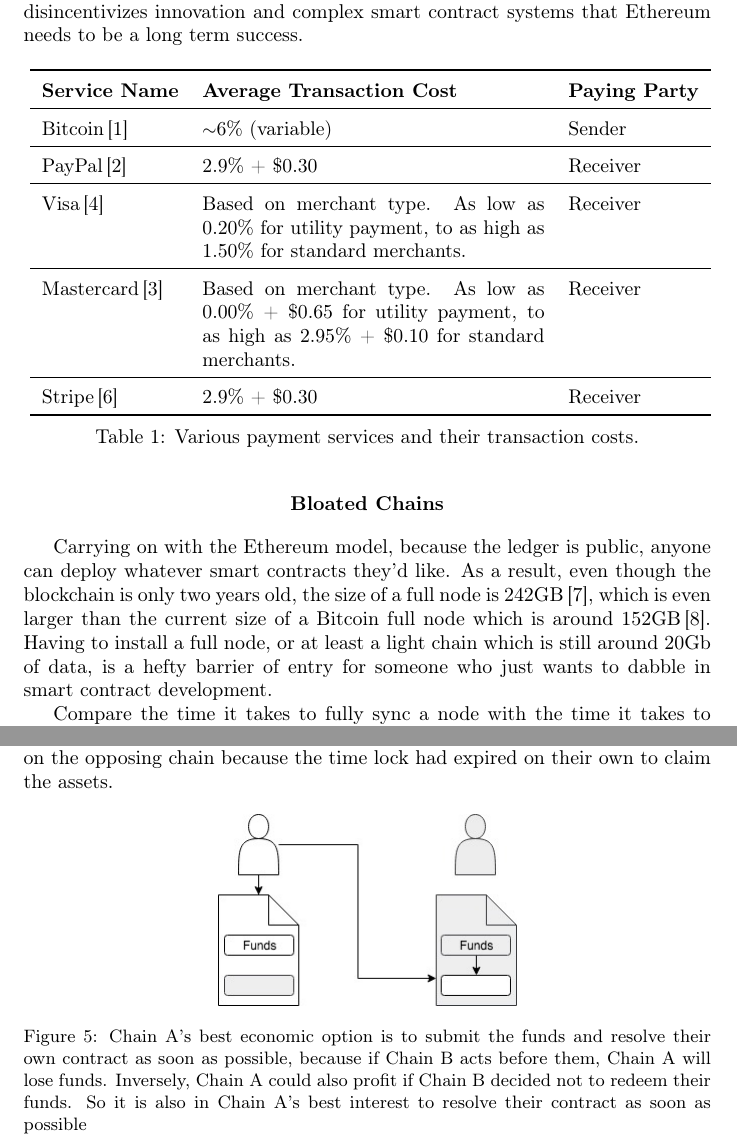
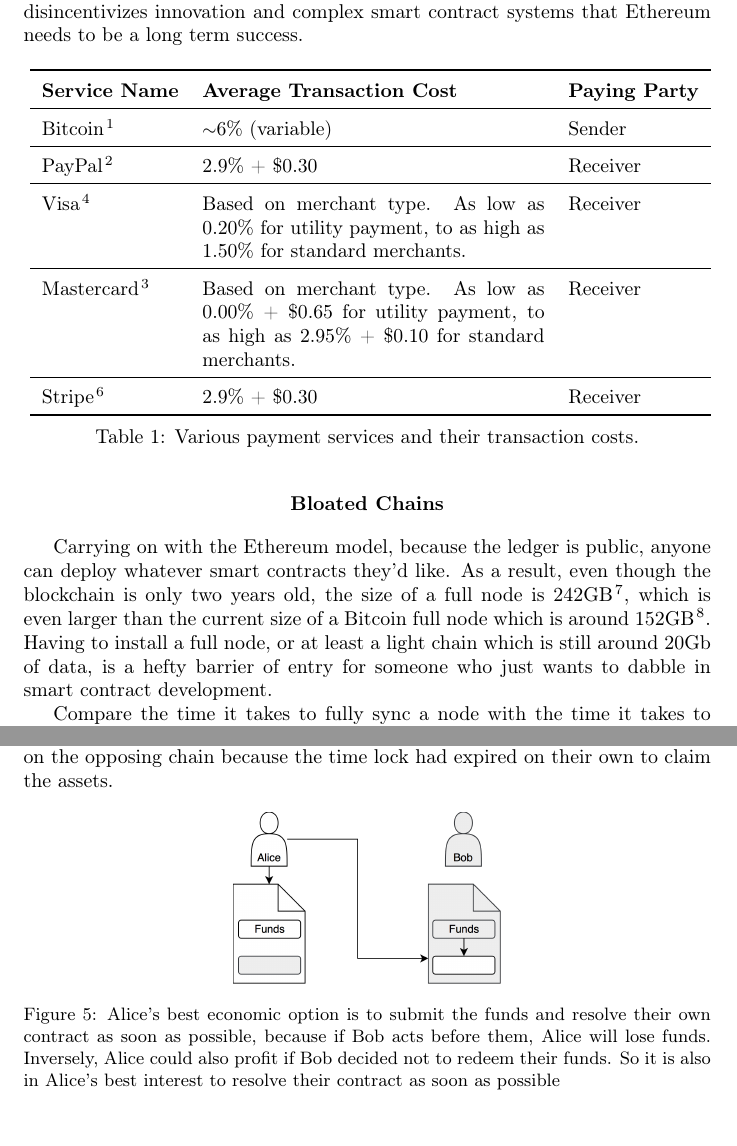
Before and after one commit to Lamden/whitepaper, a LaTeX document (main.tex): two parts of pages 3 and 12 of 16, joined at a grey line, cut so that both start at the same text, the shorter picture padded with empty space. Compiled offline with pdfLaTeX.

Commit message:
Improved citation format and updated figures

```diff
--- a/main.tex
+++ b/main.tex
@@ -18,6 +18,8 @@
 \usepackage{authblk}
 \usepackage{flafter}
 \usepackage{here}
+
+\usepackage[super]{natbib}
 
 \usepackage{tabularx,booktabs,ragged2e}
 \newcolumntype{C}{>{\Centering\arraybackslash}X} % centered "X" column
@@ -76,7 +78,7 @@
 \textit{“But what about Ethereum? Their transaction fees are only 0.3\%!”}
 \end{center}
 
-While this is true, the Ethereum blockchain was not designed as a transfer of value network\,\cite{ethereumwp} like Bitcoin was, but rather a smart contracts network to enable trustless and decentralized software systems. We have to remember that users instead pay for the number of operations that occur on the chain and that this number of operations continues to increase as more and more complicated smart contracts are deployed. A major selling point of Ethereum was the ability to add smart contracts as ‘libraries’ that function in the same way as frameworks in other software development stacks which is to automate operations and processes so users do not have to rewrite them over and over again. Thus, we can safely assume that over time, as more complex smart contracts are made and more libraries are integrated, the cost of interacting with the main Ethereum blockchain. This mechanism by charging developers on operations disincentivizes innovation and complex smart contract systems that Ethereum needs to be a long term success.
+While this is true, the Ethereum blockchain was not designed as a transfer of value network\cite{ethereumwp} like Bitcoin was, but rather a smart contracts network to enable trustless and decentralized software systems. We have to remember that users instead pay for the number of operations that occur on the chain and that this number of operations continues to increase as more and more complicated smart contracts are deployed. A major selling point of Ethereum was the ability to add smart contracts as ‘libraries’ that function in the same way as frameworks in other software development stacks which is to automate operations and processes so users do not have to rewrite them over and over again. Thus, we can safely assume that over time, as more complex smart contracts are made and more libraries are integrated, the cost of interacting with the main Ethereum blockchain. This mechanism by charging developers on operations disincentivizes innovation and complex smart contract systems that Ethereum needs to be a long term success.
 
 
 
@@ -87,11 +89,11 @@
 \begin{tabularx}{\textwidth}{l X l}
 \toprule
 \textbf{Service Name} & \textbf{Average Transaction Cost}                                                                                         & \textbf{Paying Party} \\ \cmidrule[\heavyrulewidth]{1-3}
-Bitcoin\,\cite{bitcoinfees}			& {\small{$\sim$}}6\% (variable) & Sender \\ \midrule
-PayPal\,\cite{paypalfees}			& 2.9\% + \$0.30 & Receiver \\ \midrule
-Visa\,\cite{visafees}				& Based on merchant type. As low as 0.20\% for utility payment, to as high as 1.50\% for standard merchants. & Receiver \\ \midrule
-Mastercard\,\cite{mastercardfees}	& Based on merchant type. As low as 0.00\% + \$0.65 for utility payment, to as high as 2.95\% + \$0.10 for standard merchants. & Receiver \\ \midrule
-Stripe\,\cite{stripefees}			& 2.9\% + \$0.30 & Receiver \\ \bottomrule
+Bitcoin\cite{bitcoinfees}			& {\small{$\sim$}}6\% (variable) & Sender \\ \midrule
+PayPal\cite{paypalfees}				& 2.9\% + \$0.30 & Receiver \\ \midrule
+Visa\cite{visafees}					& Based on merchant type. As low as 0.20\% for utility payment, to as high as 1.50\% for standard merchants. & Receiver \\ \midrule
+Mastercard\cite{mastercardfees}		& Based on merchant type. As low as 0.00\% + \$0.65 for utility payment, to as high as 2.95\% + \$0.10 for standard merchants. & Receiver \\ \midrule
+Stripe\cite{stripefees}				& 2.9\% + \$0.30 & Receiver \\ \bottomrule
 \end{tabularx}%
 }\par
 \medskip
@@ -103,7 +105,7 @@
 \textbf{Bloated Chains}
 \end{center}
 
-Carrying on with the Ethereum model, because the ledger is public, anyone can deploy whatever smart contracts they’d like. As a result, even though the blockchain is only two years old, the size of a full node is 242GB\,\cite{ethchainsize}, which is even larger than the current size of a Bitcoin full node which is around 152GB\,\cite{btcchainsize}. Having to install a full node, or at least a light chain which is still around 20Gb of data, is a hefty barrier of entry for someone who just wants to dabble in smart contract development.
+Carrying on with the Ethereum model, because the ledger is public, anyone can deploy whatever smart contracts they’d like. As a result, even though the blockchain is only two years old, the size of a full node is 242GB\cite{ethchainsize}, which is even larger than the current size of a Bitcoin full node which is around 152GB\cite{btcchainsize}. Having to install a full node, or at least a light chain which is still around 20Gb of data, is a hefty barrier of entry for someone who just wants to dabble in smart contract development.
 
 Compare the time it takes to fully sync a node with the time it takes to install Python, Node.js, or any other programming environment to start poking around. The inconvenience and download size alone are unfeasible to most developers and companies, let alone the average user who is curious about blockchain technology.
 
@@ -355,8 +357,8 @@
 
 \begin{figure}[H]
 \centering
-\includegraphics[scale=0.5]{fig5.jpg}
-\caption{\small\textnormal{Chain A's best economic option is to submit the funds and resolve their own contract as soon as possible, because if Chain B acts before them, Chain A will lose funds. Inversely, Chain A could also profit if Chain B decided not to redeem their funds. So it is also in Chain A's best interest to resolve their contract as soon as possible}}
+\includegraphics[scale=0.112]{fig5.png}
+\caption{\small\textnormal{Alice's best economic option is to submit the funds and resolve their own contract as soon as possible, because if Bob acts before them, Alice will lose funds. Inversely, Alice could also profit if Bob decided not to redeem their funds. So it is also in Alice's best interest to resolve their contract as soon as possible}}
 \end{figure}
 
 \begin{figure}[H]
```
Also changed, not shown: fig1.jpg (deleted), fig1.png (added), fig2.jpg (deleted), fig2.png (added), fig3.jpg (deleted), fig3.png (added), fig4.jpg (deleted), fig4.png (added), fig5.jpg (deleted), fig5.png (added), fig6.jpg (deleted), fig6.png (added), main.pdf, main.tex (24 more changed lines), 2 other files.
